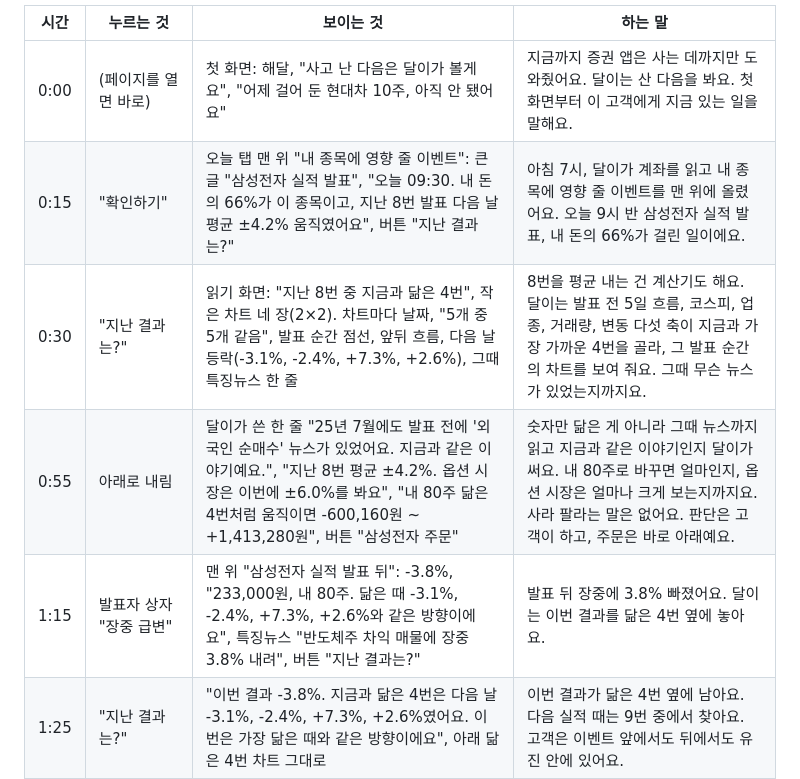
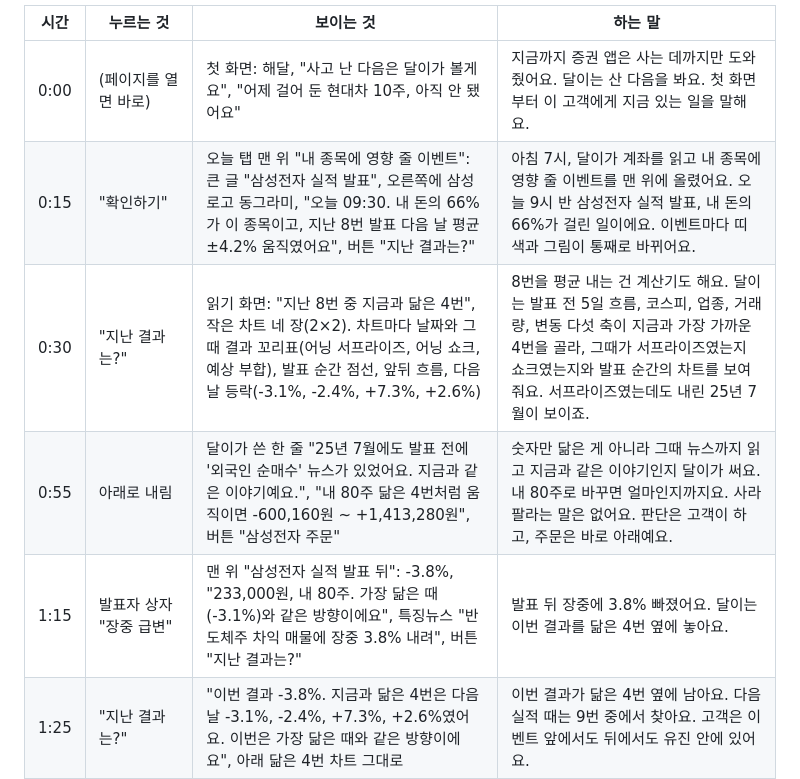
Before and after one commit to eugene12-ctrl/joonjoon, a Markdown page: docs/demo-script.md, the part around the change. Rendered like a GitHub page.

Commit message:
docs: 시연 대본에 히어로 로고와 그때 서프라이즈, 쇼크 꼬리표 반영
Co-Authored-By: Claude Fable 5.1 <noreply@anthropic.com>

```diff
--- a/docs/demo-script.md
+++ b/docs/demo-script.md
@@ -6,10 +6,10 @@
 | 시간 | 누르는 것 | 보이는 것 | 하는 말 |
 |---|---|---|---|
 | 0:00 | (페이지를 열면 바로) | 첫 화면: 해달, "사고 난 다음은 달이가 볼게요", "어제 걸어 둔 현대차 10주, 아직 안 됐어요" | 지금까지 증권 앱은 사는 데까지만 도와줬어요. 달이는 산 다음을 봐요. 첫 화면부터 이 고객에게 지금 있는 일을 말해요. |
-| 0:15 | "확인하기" | 오늘 탭 맨 위 "내 종목에 영향 줄 이벤트": 큰 글 "삼성전자 실적 발표", "오늘 09:30. 내 돈의 66%가 이 종목이고, 지난 8번 발표 다음 날 평균 ±4.2% 움직였어요", 버튼 "지난 결과는?" | 아침 7시, 달이가 계좌를 읽고 내 종목에 영향 줄 이벤트를 맨 위에 올렸어요. 오늘 9시 반 삼성전자 실적 발표, 내 돈의 66%가 걸린 일이에요. |
-| 0:30 | "지난 결과는?" | 읽기 화면: "지난 8번 중 지금과 닮은 4번", 작은 차트 네 장(2×2). 차트마다 날짜, "5개 중 5개 같음", 발표 순간 점선, 앞뒤 흐름, 다음 날 등락(-3.1%, -2.4%, +7.3%, +2.6%), 그때 특징뉴스 한 줄 | 8번을 평균 내는 건 계산기도 해요. 달이는 발표 전 5일 흐름, 코스피, 업종, 거래량, 변동 다섯 축이 지금과 가장 가까운 4번을 골라, 그 발표 순간의 차트를 보여 줘요. 그때 무슨 뉴스가 있었는지까지요. |
-| 0:55 | 아래로 내림 | 달이가 쓴 한 줄 "25년 7월에도 발표 전에 '외국인 순매수' 뉴스가 있었어요. 지금과 같은 이야기예요.", "지난 8번 평균 ±4.2%. 옵션 시장은 이번에 ±6.0%를 봐요", "내 80주 닮은 4번처럼 움직이면 -600,160원 ~ +1,413,280원", 버튼 "삼성전자 주문" | 숫자만 닮은 게 아니라 그때 뉴스까지 읽고 지금과 같은 이야기인지 달이가 써요. 내 80주로 바꾸면 얼마인지, 옵션 시장은 얼마나 크게 보는지까지요. 사라 팔라는 말은 없어요. 판단은 고객이 하고, 주문은 바로 아래예요. |
-| 1:15 | 발표자 상자 "장중 급변" | 맨 위 "삼성전자 실적 발표 뒤": -3.8%, "233,000원, 내 80주. 닮은 때 -3.1%, -2.4%, +7.3%, +2.6%와 같은 방향이에요", 특징뉴스 "반도체주 차익 매물에 장중 3.8% 내려", 버튼 "지난 결과는?" | 발표 뒤 장중에 3.8% 빠졌어요. 달이는 이번 결과를 닮은 4번 옆에 놓아요. |
+| 0:15 | "확인하기" | 오늘 탭 맨 위 "내 종목에 영향 줄 이벤트": 큰 글 "삼성전자 실적 발표", 오른쪽에 삼성 로고 동그라미, "오늘 09:30. 내 돈의 66%가 이 종목이고, 지난 8번 발표 다음 날 평균 ±4.2% 움직였어요", 버튼 "지난 결과는?" | 아침 7시, 달이가 계좌를 읽고 내 종목에 영향 줄 이벤트를 맨 위에 올렸어요. 오늘 9시 반 삼성전자 실적 발표, 내 돈의 66%가 걸린 일이에요. 이벤트마다 띠 색과 그림이 통째로 바뀌어요. |
+| 0:30 | "지난 결과는?" | 읽기 화면: "지난 8번 중 지금과 닮은 4번", 작은 차트 네 장(2×2). 차트마다 날짜와 그때 결과 꼬리표(어닝 서프라이즈, 어닝 쇼크, 예상 부합), 발표 순간 점선, 앞뒤 흐름, 다음 날 등락(-3.1%, -2.4%, +7.3%, +2.6%) | 8번을 평균 내는 건 계산기도 해요. 달이는 발표 전 5일 흐름, 코스피, 업종, 거래량, 변동 다섯 축이 지금과 가장 가까운 4번을 골라, 그때가 서프라이즈였는지 쇼크였는지와 발표 순간의 차트를 보여 줘요. 서프라이즈였는데도 내린 25년 7월이 보이죠. |
+| 0:55 | 아래로 내림 | 달이가 쓴 한 줄 "25년 7월에도 발표 전에 '외국인 순매수' 뉴스가 있었어요. 지금과 같은 이야기예요.", "내 80주 닮은 4번처럼 움직이면 -600,160원 ~ +1,413,280원", 버튼 "삼성전자 주문" | 숫자만 닮은 게 아니라 그때 뉴스까지 읽고 지금과 같은 이야기인지 달이가 써요. 내 80주로 바꾸면 얼마인지까지요. 사라 팔라는 말은 없어요. 판단은 고객이 하고, 주문은 바로 아래예요. |
+| 1:15 | 발표자 상자 "장중 급변" | 맨 위 "삼성전자 실적 발표 뒤": -3.8%, "233,000원, 내 80주. 가장 닮은 때(-3.1%)와 같은 방향이에요", 특징뉴스 "반도체주 차익 매물에 장중 3.8% 내려", 버튼 "지난 결과는?" | 발표 뒤 장중에 3.8% 빠졌어요. 달이는 이번 결과를 닮은 4번 옆에 놓아요. |
 | 1:25 | "지난 결과는?" | "이번 결과 -3.8%. 지금과 닮은 4번은 다음 날 -3.1%, -2.4%, +7.3%, +2.6%였어요. 이번은 가장 닮은 때와 같은 방향이에요", 아래 닮은 4번 차트 그대로 | 이번 결과가 닮은 4번 옆에 남아요. 다음 실적 때는 9번 중에서 찾아요. 고객은 이벤트 앞에서도 뒤에서도 유진 안에 있어요. |
 | 1:35 | 발표자 상자 "15:40 마감" | 맨 위 "삼성전자 실적 뒤 마감": -0.8%, "9번째 결과로 남았어요". 아래 보유에 현대차 30주(어제 걸어 둔 10주 체결), 현금 1,270,000원 | 마감엔 낙폭을 줄여 -0.8%로 끝났어요. 어제 걸어 둔 현대차 10주도 체결돼 30주가 됐고요. |
 | 1:50 | "뉴스", 맨 위 카드를 옆으로 한 번 넘김 | 맨 위 이야기 카드: SK하이닉스 1,487,000원 +10.9%에서 넘기면 삼성전자 242,000원 +9.0%, AI 요약 한 줄, 버튼 "기사 보기". 아래 모든 소식도 줄마다 지금가와 등락 | 뉴스는 내 종목 소식과 지금가, 등락을 한 장에 보여 줘요. 기사를 열어도 달이 탭은 그대로 위에 있어요. |
```
